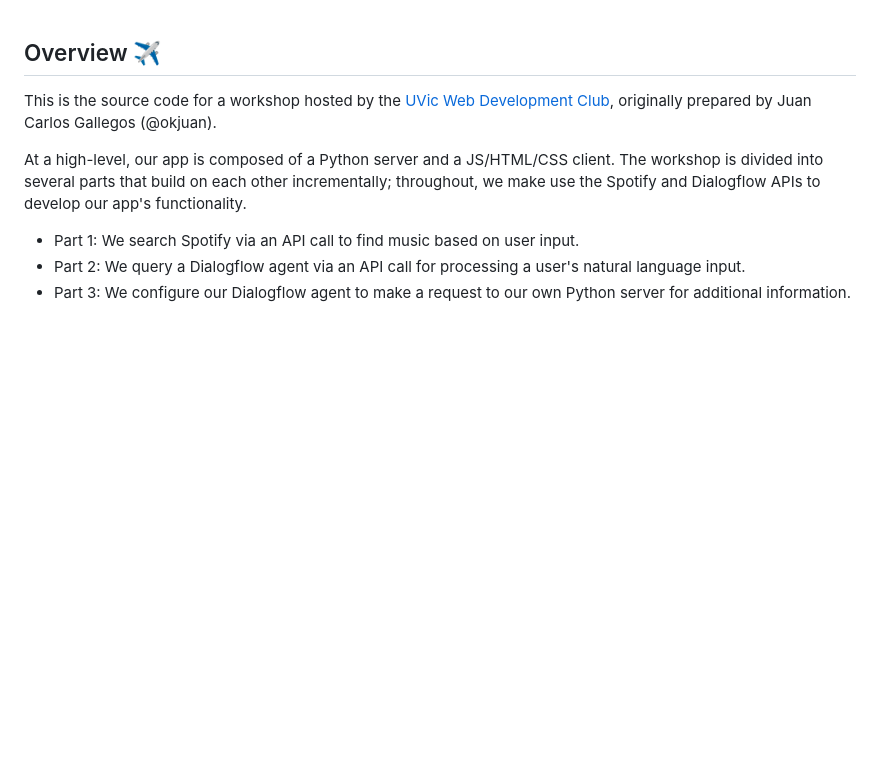
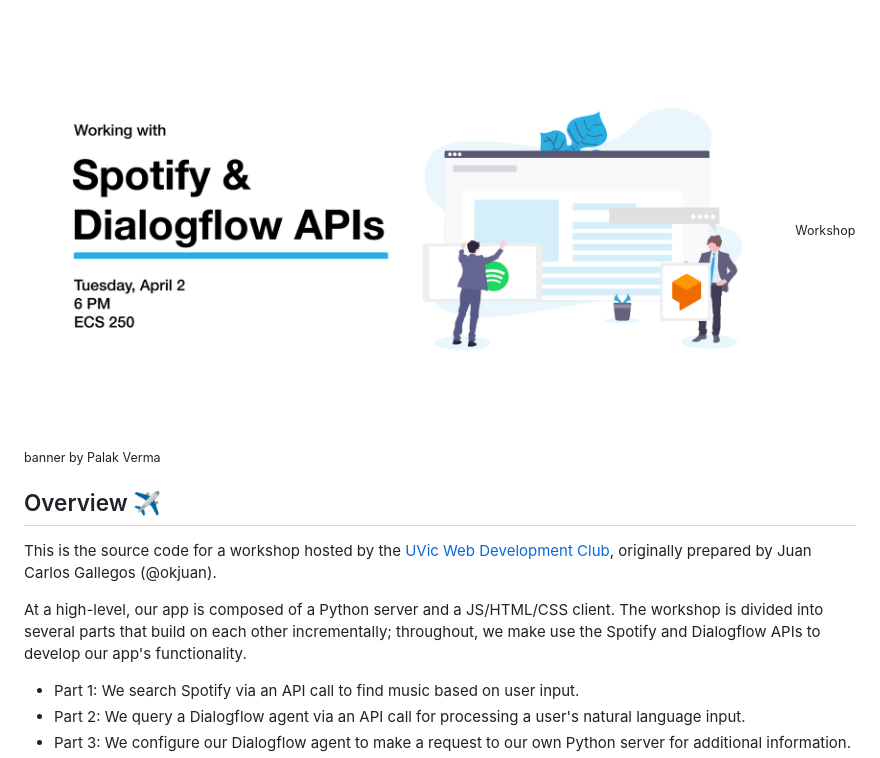
Before and after one commit to uvicwebdev/working-with-web-apis, a Markdown page: README.md, the part around the change printed below. Drawn GitHub-style; pictures changed too: img/working-with-web-apis-workshop-banner.png (added); blank space fills up the shorter version.

Commit message:
Add workshop banner image to README

```diff
--- a/README.md
+++ b/README.md
@@ -1,3 +1,6 @@
+<img src="./img/working-with-web-apis-workshop-banner.png" height=430px width=800px/>
+<sub>Workshop banner by Palak Verma</sub>
+
 ## Overview :airplane:
 This is the source code for a workshop hosted by the [UVic Web Development Club](https://www.facebook.com/UVicWebDev/), originally prepared by Juan Carlos Gallegos (@okjuan).
 
```
Also changed, not shown: other parts of README.md (+0 -1 lines).
